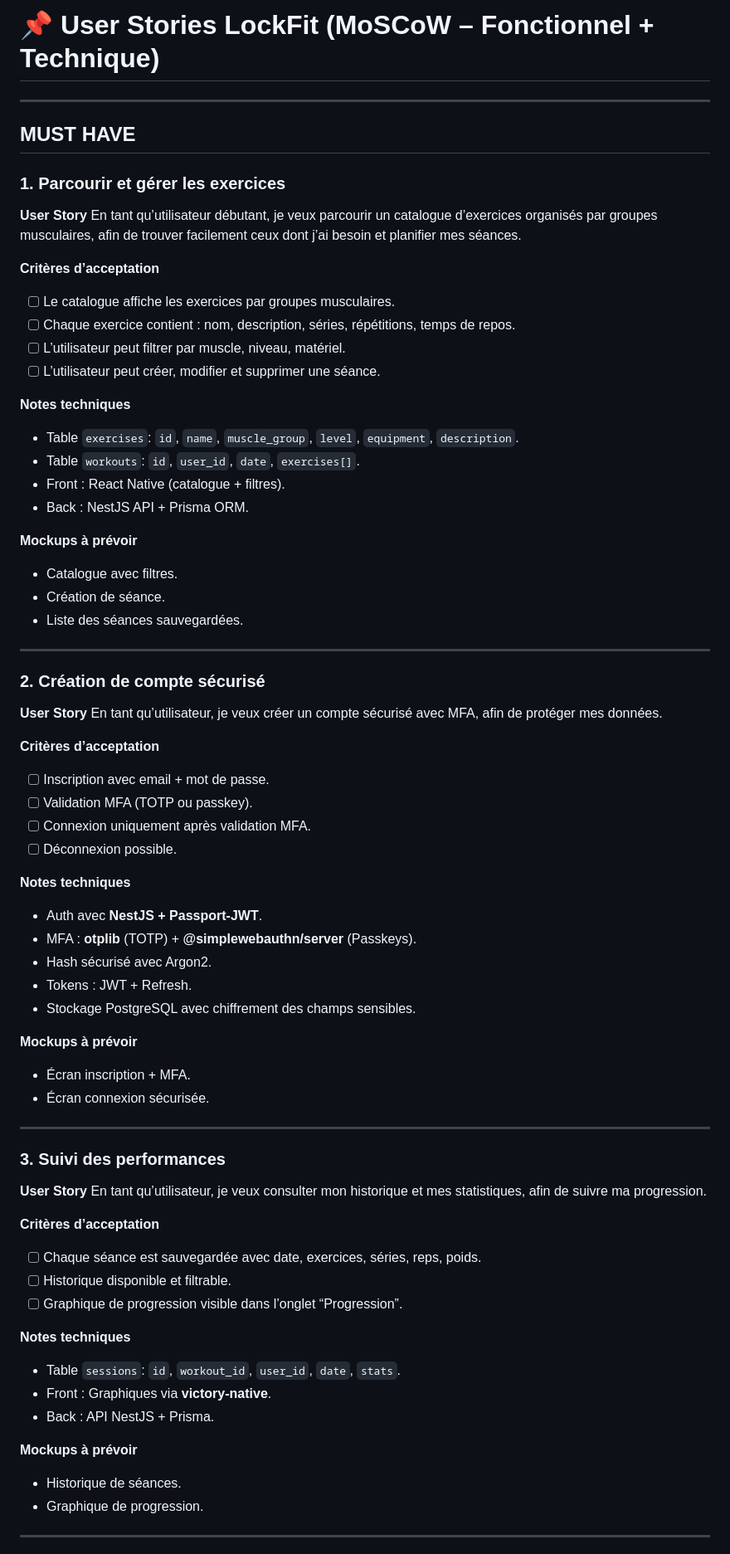
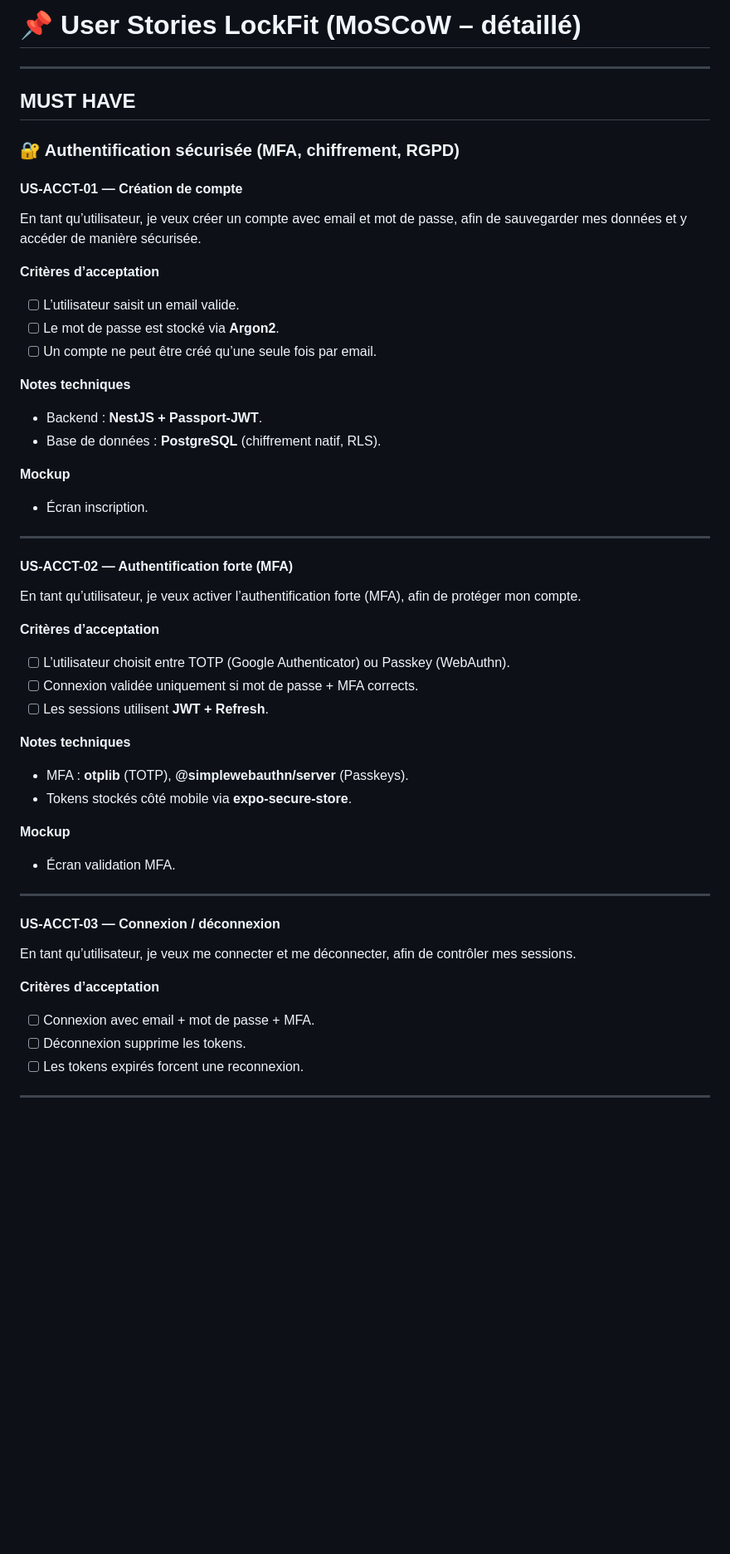
Before and after one commit to hagguishel/LockFit, a Markdown page: Documents Principaux/user_stories.md, the part around one of its changes. Shown at 83% size. Drawn GitHub-style; blank space fills up the shorter version.

Commit message:
ajout backlog complet LockFit (User Stories + critères)

```diff
--- a/Documents Principaux/user_stories.md
+++ b/Documents Principaux/user_stories.md
@@ -1,72 +1,52 @@
-# 📌 User Stories LockFit (MoSCoW – Fonctionnel + Technique)
+# 📌 User Stories LockFit (MoSCoW – détaillé)
 
 ---
 
 ## MUST HAVE
 
-### 1. Parcourir et gérer les exercices
-**User Story**
-En tant qu’utilisateur débutant, je veux parcourir un catalogue d’exercices organisés par groupes musculaires, afin de trouver facilement ceux dont j’ai besoin et planifier mes séances.
+### 🔐 Authentification sécurisée (MFA, chiffrement, RGPD)
+
+#### US-ACCT-01 — Création de compte
+En tant qu’utilisateur, je veux créer un compte avec email et mot de passe, afin de sauvegarder mes données et y accéder de manière sécurisée.
 
 **Critères d’acceptation**
-- [ ] Le catalogue affiche les exercices par groupes musculaires.
-- [ ] Chaque exercice contient : nom, description, séries, répétitions, temps de repos.
-- [ ] L’utilisateur peut filtrer par muscle, niveau, matériel.
-- [ ] L’utilisateur peut créer, modifier et supprimer une séance.
+- [ ] L’utilisateur saisit un email valide.
+- [ ] Le mot de passe est stocké via **Argon2**.
+- [ ] Un compte ne peut être créé qu’une seule fois par email.
 
 **Notes techniques**
-- Table `exercises`: `id`, `name`, `muscle_group`, `level`, `equipment`, `description`.
-- Table `workouts`: `id`, `user_id`, `date`, `exercises[]`.
-- Front : React Native (catalogue + filtres).
-- Back : NestJS API + Prisma ORM.
+- Backend : **NestJS + Passport-JWT**.
+- Base de données : **PostgreSQL** (chiffrement natif, RLS).
 
-**Mockups à prévoir**
-- Catalogue avec filtres.
-- Création de séance.
-- Liste des séances sauvegardées.
+**Mockup**
+- Écran inscription.
 
 ---
 
-### 2. Création de compte sécurisé
-**User Story**
-En tant qu’utilisateur, je veux créer un compte sécurisé avec MFA, afin de protéger mes données.
+#### US-ACCT-02 — Authentification forte (MFA)
+En tant qu’utilisateur, je veux activer l’authentification forte (MFA), afin de protéger mon compte.
 
 **Critères d’acceptation**
-- [ ] Inscription avec email + mot de passe.
-- [ ] Validation MFA (TOTP ou passkey).
-- [ ] Connexion uniquement après validation MFA.
-- [ ] Déconnexion possible.
+- [ ] L’utilisateur choisit entre TOTP (Google Authenticator) ou Passkey (WebAuthn).
+- [ ] Connexion validée uniquement si mot de passe + MFA corrects.
+- [ ] Les sessions utilisent **JWT + Refresh**.
 
 **Notes techniques**
-- Auth avec **NestJS + Passport-JWT**.
-- MFA : **otplib** (TOTP) + **@simplewebauthn/server** (Passkeys).
-- Hash sécurisé avec Argon2.
-- Tokens : JWT + Refresh.
-- Stockage PostgreSQL avec chiffrement des champs sensibles.
+- MFA : **otplib** (TOTP), **@simplewebauthn/server** (Passkeys).
+- Tokens stockés côté mobile via **expo-secure-store**.
 
-**Mockups à prévoir**
-- Écran inscription + MFA.
-- Écran connexion sécurisée.
+**Mockup**
+- Écran validation MFA.
 
 ---
 
-### 3. Suivi des performances
-**User Story**
-En tant qu’utilisateur, je veux consulter mon historique et mes statistiques, afin de suivre ma progression.
+#### US-ACCT-03 — Connexion / déconnexion
+En tant qu’utilisateur, je veux me connecter et me déconnecter, afin de contrôler mes sessions.
 
 **Critères d’acceptation**
-- [ ] Chaque séance est sauvegardée avec date, exercices, séries, reps, poids.
-- [ ] Historique disponible et filtrable.
-- [ ] Graphique de progression visible dans l’onglet “Progression”.
-
-**Notes techniques**
-- Table `sessions`: `id`, `workout_id`, `user_id`, `date`, `stats`.
-- Front : Graphiques via **victory-native**.
-- Back : API NestJS + Prisma.
-
-**Mockups à prévoir**
-- Historique de séances.
-- Graphique de progression.
+- [ ] Connexion avec email + mot de passe + MFA.
+- [ ] Déconnexion supprime les tokens.
+- [ ] Les tokens expirés forcent une reconnexion.
 
 ---
 
```
Also changed, not shown: other parts of Documents Principaux/user_stories.md (+132 -40 lines).
